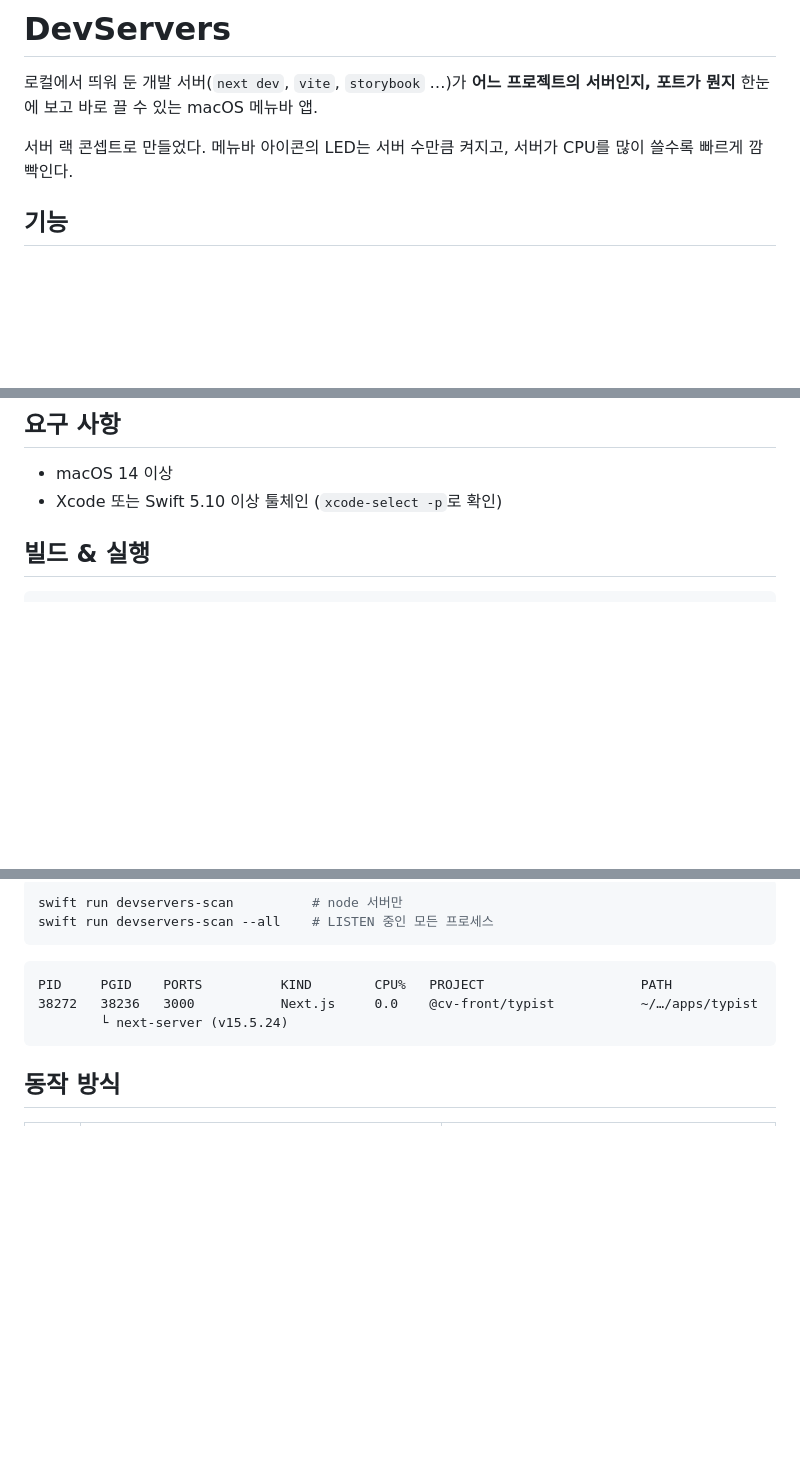
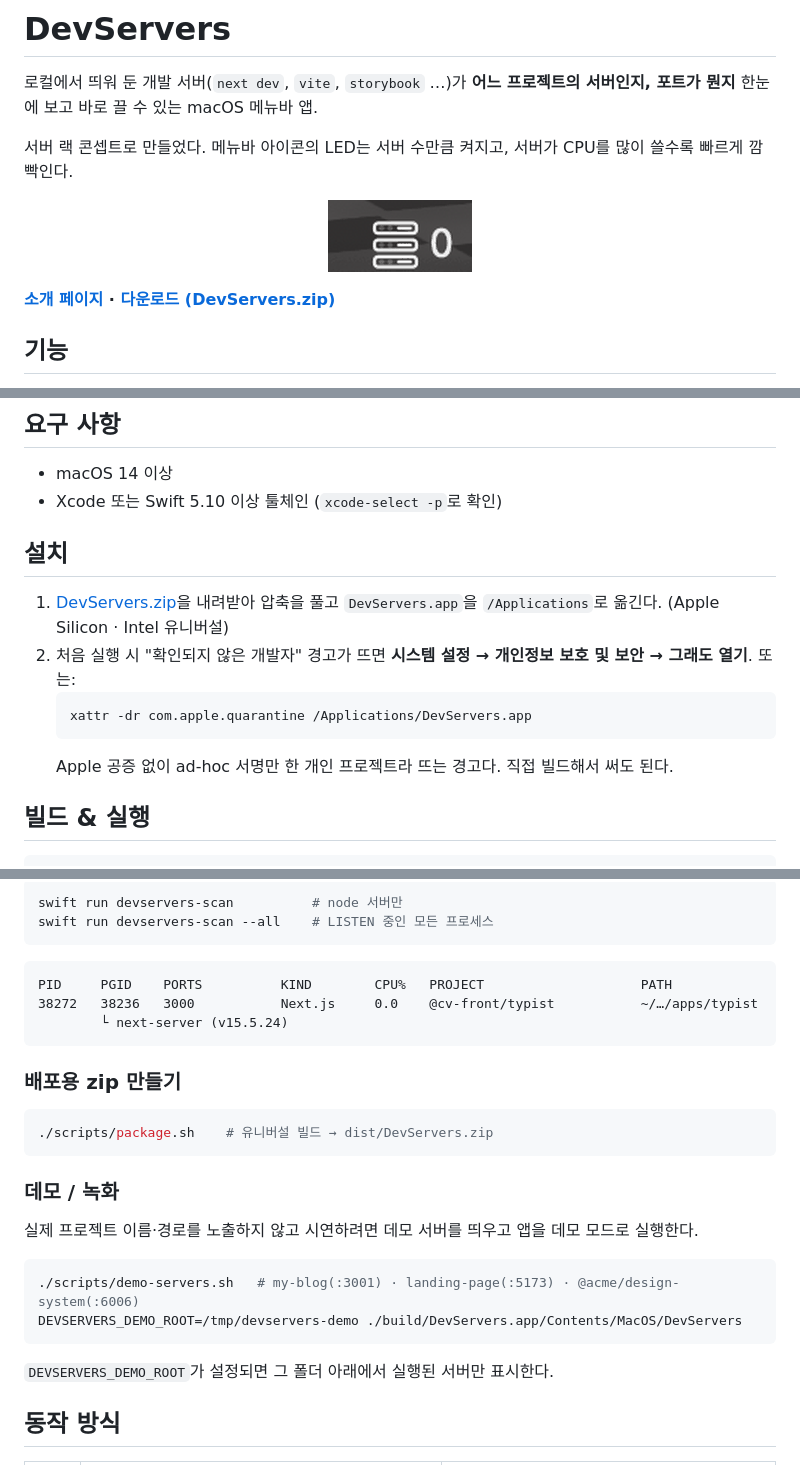
Before and after one commit to silqwer/devservers, a Markdown page: README.md, 3 parts joined by grey strips. Drawn GitHub-style; pictures changed too: docs/assets/menubar.gif (added); blank space fills up the shorter version.

````diff
--- a/README.md
+++ b/README.md
@@ -3,6 +3,12 @@
 로컬에서 띄워 둔 개발 서버(`next dev`, `vite`, `storybook` …)가 **어느 프로젝트의 서버인지, 포트가 뭔지** 한눈에 보고 바로 끌 수 있는 macOS 메뉴바 앱.
 
 서버 랙 콘셉트로 만들었다. 메뉴바 아이콘의 LED는 서버 수만큼 켜지고, 서버가 CPU를 많이 쓸수록 빠르게 깜빡인다.
+
+<p align="center">
+  <img src="docs/assets/menubar.gif" alt="서버가 하나씩 켜질 때마다 랙 아이콘의 초록 LED가 늘어나고 빨간 활동 LED가 깜빡이는 메뉴바 아이콘" height="72">
+</p>
+
+**[소개 페이지](https://silqwer.github.io/devservers/) · [다운로드 (DevServers.zip)](https://github.com/silqwer/devservers/releases/latest/download/DevServers.zip)**
 
 ## 기능
 
@@ -23,6 +29,15 @@
 
 - macOS 14 이상
 - Xcode 또는 Swift 5.10 이상 툴체인 (`xcode-select -p`로 확인)
+
+## 설치
+
+1. [DevServers.zip](https://github.com/silqwer/devservers/releases/latest/download/DevServers.zip)을 내려받아 압축을 풀고 `DevServers.app`을 `/Applications`로 옮긴다. (Apple Silicon · Intel 유니버설)
+2. 처음 실행 시 "확인되지 않은 개발자" 경고가 뜨면 **시스템 설정 → 개인정보 보호 및 보안 → 그래도 열기**. 또는:
+   ```bash
+   xattr -dr com.apple.quarantine /Applications/DevServers.app
+   ```
+   Apple 공증 없이 ad-hoc 서명만 한 개인 프로젝트라 뜨는 경고다. 직접 빌드해서 써도 된다.
 
 ## 빌드 & 실행
 
@@ -50,6 +65,23 @@ PID     PGID    PORTS          KIND        CPU%   PROJECT                    PAT
         └ next-server (v15.5.24)
 ```
 
+### 배포용 zip 만들기
+
+```bash
+./scripts/package.sh    # 유니버설 빌드 → dist/DevServers.zip
+```
+
+### 데모 / 녹화
+
+실제 프로젝트 이름·경로를 노출하지 않고 시연하려면 데모 서버를 띄우고 앱을 데모 모드로 실행한다.
+
+```bash
+./scripts/demo-servers.sh   # my-blog(:3001) · landing-page(:5173) · @acme/design-system(:6006)
+DEVSERVERS_DEMO_ROOT=/tmp/devservers-demo ./build/DevServers.app/Contents/MacOS/DevServers
+```
+
+`DEVSERVERS_DEMO_ROOT`가 설정되면 그 폴더 아래에서 실행된 서버만 표시한다.
+
 ## 동작 방식
 
 | 단계 | 명령 | 용도 |
````
Also changed, not shown: other parts of README.md (+3 -1 lines), 7 other files.
